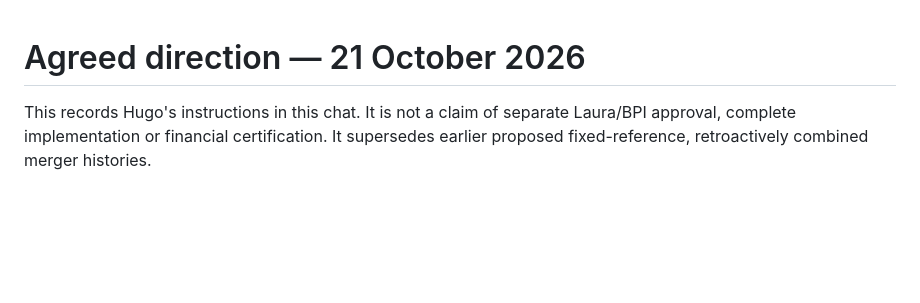
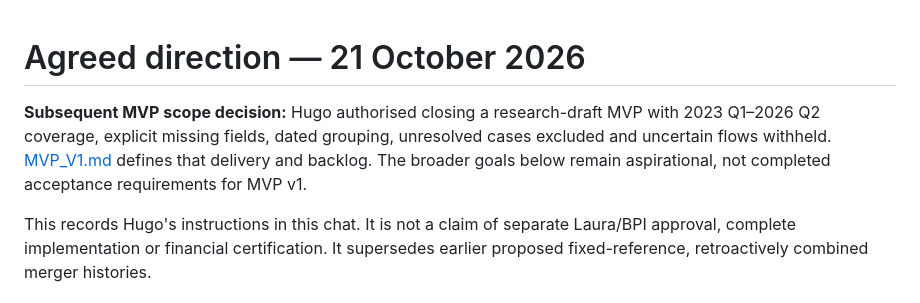
Before and after one commit to hugozacm/bpi-regulatory-data, a Markdown page: REQUIREMENTS.md, the part around the change. Drawn GitHub-style; blank space fills up the shorter version.

Commit message:
Package scoped MVP v1 with explicit assumptions, financial quarantine and audit evidence

```diff
--- a/REQUIREMENTS.md
+++ b/REQUIREMENTS.md
@@ -1,4 +1,6 @@
 # Agreed direction — 21 October 2026
+
+**Subsequent MVP scope decision:** Hugo authorised closing a research-draft MVP with 2023 Q1–2026 Q2 coverage, explicit missing fields, dated grouping, unresolved cases excluded and uncertain flows withheld. [MVP_V1.md](MVP_V1.md) defines that delivery and backlog. The broader goals below remain aspirational, not completed acceptance requirements for MVP v1.
 
 This records Hugo's instructions in this chat. It is not a claim of separate Laura/BPI approval, complete implementation or financial certification. It supersedes earlier proposed fixed-reference, retroactively combined merger histories.
 
```
